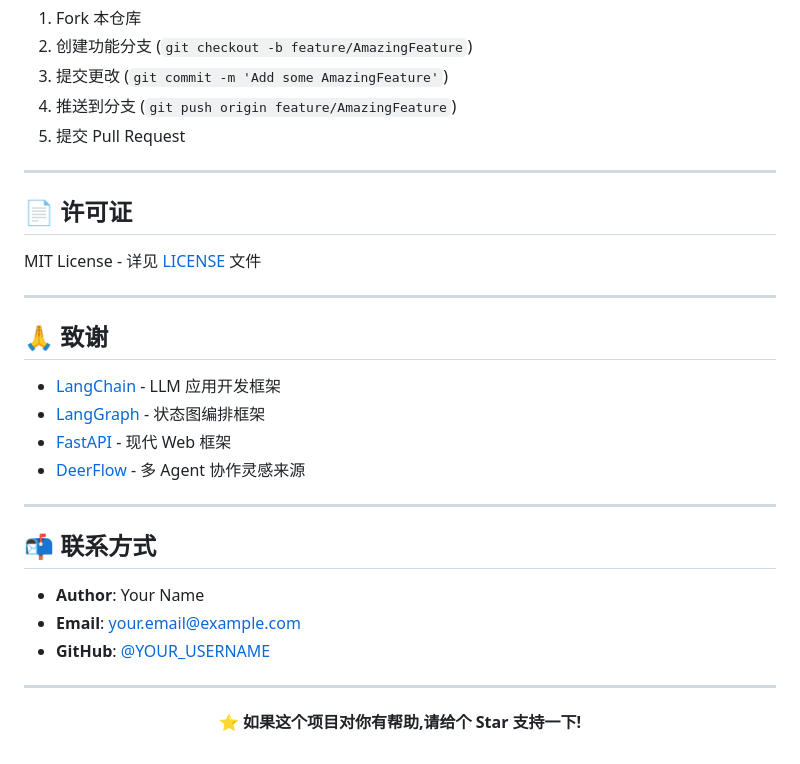
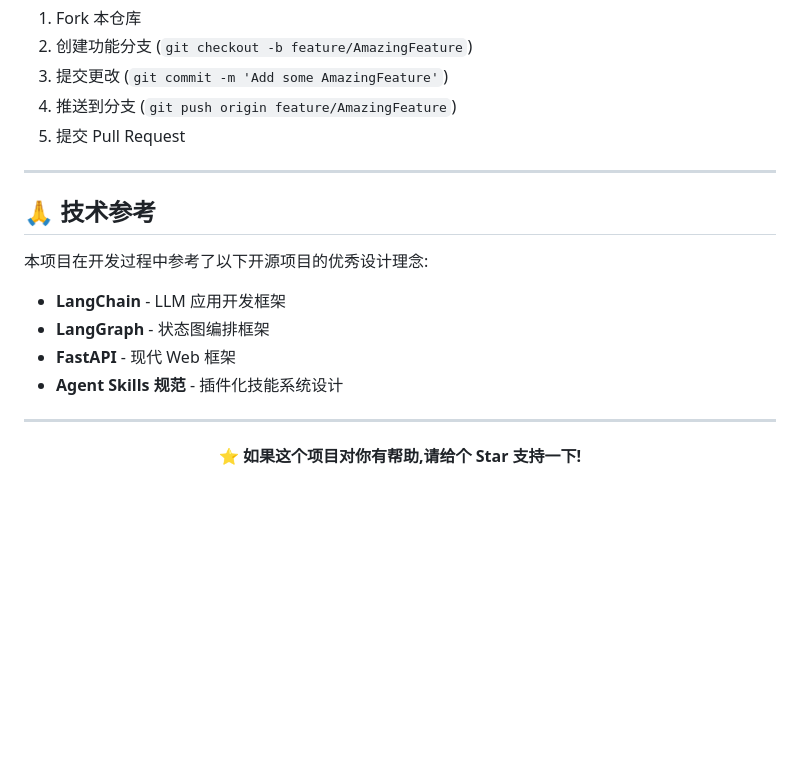
Before and after one commit to hahaxia20/my-agent, a Markdown page: README.md, the part around the change. GitHub-like rendering; blank space fills up the shorter version.

Commit message:
Refactor README.md by removing license and contact info
Removed license section and contact information from README.md. Updated acknowledgments with a new format.

```diff
--- a/README.md
+++ b/README.md
@@ -480,26 +480,16 @@ grep "工具调用" logs/agent.log
 
 ---
 
-## 📄 许可证
 
-MIT License - 详见 [LICENSE](LICENSE) 文件
 
----
+## 🙏 技术参考
 
-## 🙏 致谢
+本项目在开发过程中参考了以下开源项目的优秀设计理念:
 
-- [LangChain](https://github.com/langchain-ai/langchain) - LLM 应用开发框架
-- [LangGraph](https://github.com/langchain-ai/langgraph) - 状态图编排框架
-- [FastAPI](https://github.com/tiangolo/fastapi) - 现代 Web 框架
-- [DeerFlow](https://github.com/antgroup/deerflow) - 多 Agent 协作灵感来源
-
----
-
-## 📬 联系方式
-
-- **Author**: Your Name
-- **Email**: your.email@example.com
-- **GitHub**: [@YOUR_USERNAME](https://github.com/YOUR_USERNAME)
+- **LangChain** - LLM 应用开发框架
+- **LangGraph** - 状态图编排框架
+- **FastAPI** - 现代 Web 框架
+- **Agent Skills 规范** - 插件化技能系统设计
 
 ---
 
```
